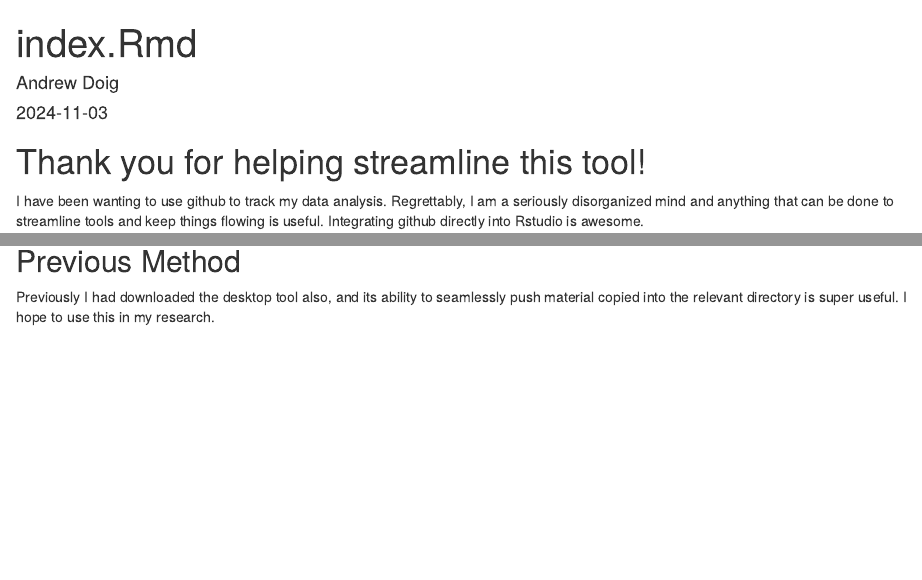
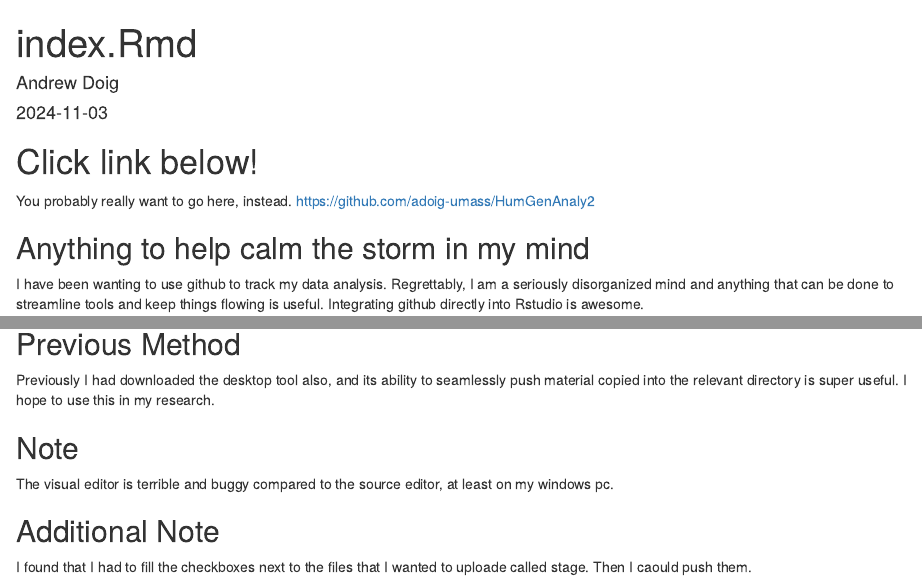
Before and after one commit to adoig-umass/HumGenAnaly2, an R Markdown document (index.Rmd): the page in a window 1100 px wide, from its top, and a second part further down, joined at a grey line. The pictures show the output file index.html that the author committed with the source, opened offline.

Commit message:
Udate index page.

````diff
--- a/index.Rmd
+++ b/index.Rmd
@@ -9,8 +9,10 @@ output: html_document
 knitr::opts_chunk$set(echo = TRUE)
 ```
 
-# Thank you for helping streamline this tool!
+# Click link below!
+You probably really want to go here, instead. https://github.com/adoig-umass/HumGenAnaly2
 
+## Anything to help calm the storm in my mind
 I have been wanting to use github to track my data analysis. Regrettably, I am a seriously disorganized mind and anything that can be done to streamline tools and keep things flowing is useful. Integrating github directly into Rstudio is awesome.
 
 ![Every day of my life in grad school](Designer.jpeg)
@@ -18,3 +20,11 @@ I have been wanting to use github to track my data analysis. Regrettably, I am a
 ## Previous Method
 
 Previously I had downloaded the desktop tool also, and its ability to seamlessly push material copied into the relevant directory is super useful. I hope to use this in my research.
+
+## Note
+The visual editor is terrible and buggy compared to the source editor, at least
+on my windows pc.
+
+## Additional Note
+I found that I had to fill the checkboxes next to the files that I wanted to
+uploade called stage. Then I caould push them.
````
Also changed, not shown: index.html.
